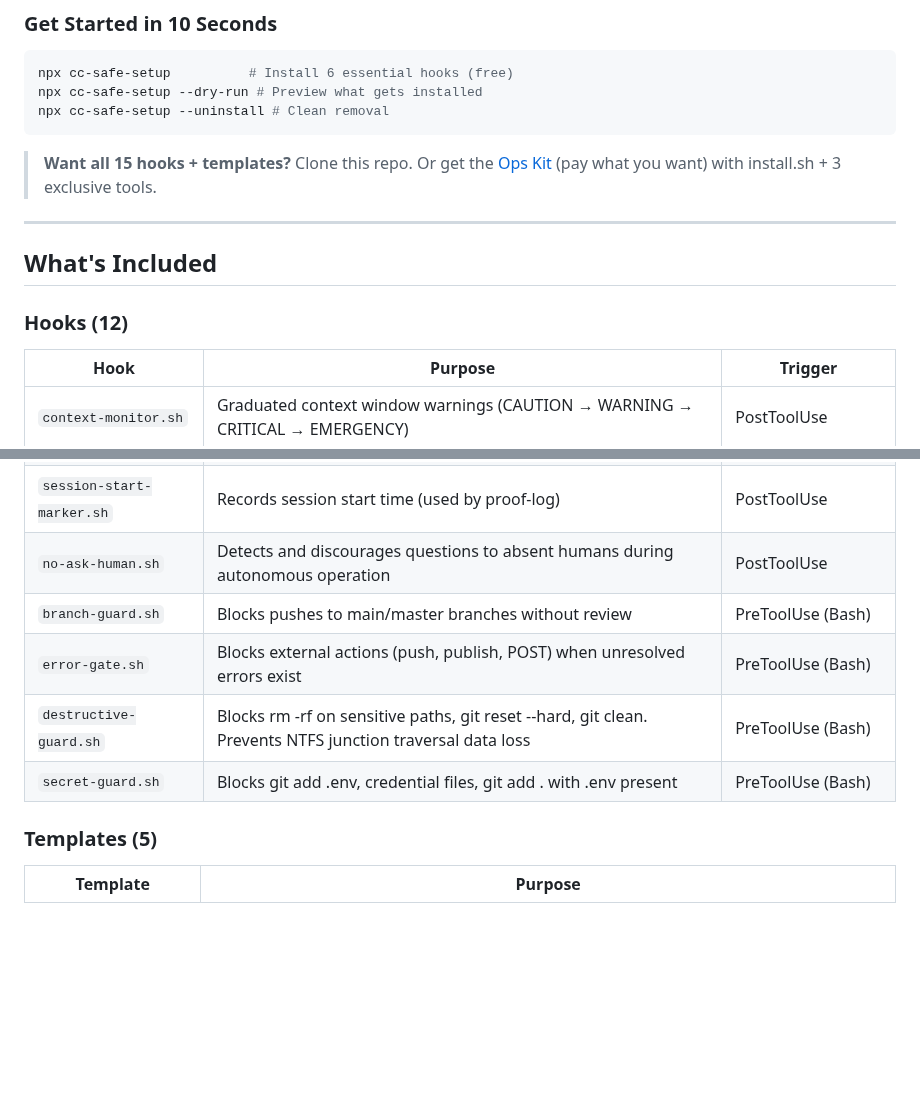
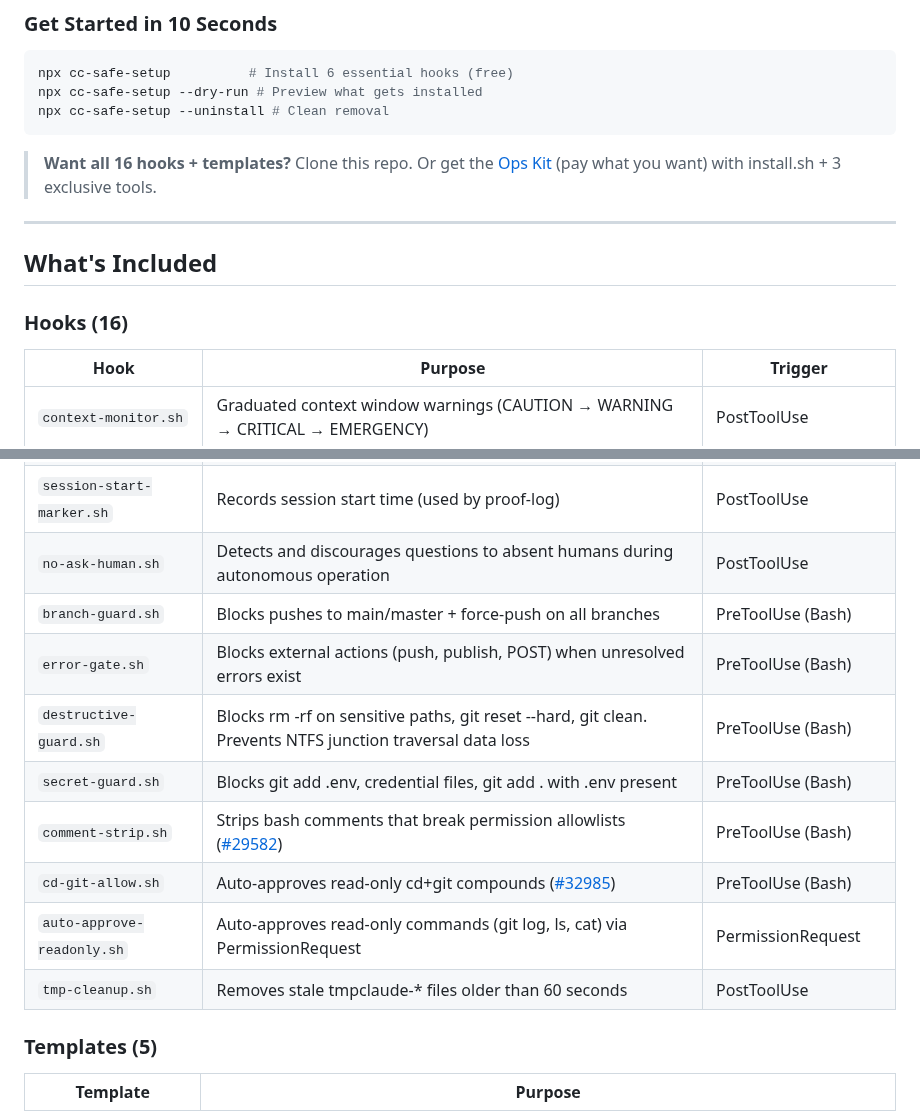
Before and after one commit to yurukusa/claude-code-hooks, a Markdown page: README.md, 2 parts joined by grey strips. Drawn GitHub-style; blank space fills up the shorter version.

Commit message:
docs: update hooks table to include all 16 hooks
Added comment-strip, cd-git-allow, auto-approve-readonly, tmp-cleanup
to the hooks table. Updated branch-guard description for force-push.

Co-Authored-By: Claude Opus 4.6 (1M context) <noreply@anthropic.com>

````diff
--- a/README.md
+++ b/README.md
@@ -45,13 +45,13 @@ npx cc-safe-setup --dry-run # Preview what gets installed
 npx cc-safe-setup --uninstall # Clean removal
 ```
 
-> **Want all 15 hooks + templates?** Clone this repo. Or get the [Ops Kit](https://yurukusa.github.io/cc-ops-kit-landing/?utm_source=github&utm_medium=readme&utm_campaign=ops-kit) (pay what you want) with install.sh + 3 exclusive tools.
+> **Want all 16 hooks + templates?** Clone this repo. Or get the [Ops Kit](https://yurukusa.github.io/cc-ops-kit-landing/?utm_source=github&utm_medium=readme&utm_campaign=ops-kit) (pay what you want) with install.sh + 3 exclusive tools.
 
 ---
 
 ## What's Included
 
-### Hooks (12)
+### Hooks (16)
 
 | Hook | Purpose | Trigger |
 |------|---------|---------|
@@ -63,10 +63,14 @@ npx cc-safe-setup --uninstall # Clean removal
 | `proof-log-session.sh` | Auto-generates 5W1H session summaries into daily markdown files | Stop, PreCompact |
 | `session-start-marker.sh` | Records session start time (used by proof-log) | PostToolUse |
 | `no-ask-human.sh` | Detects and discourages questions to absent humans during autonomous operation | PostToolUse |
-| `branch-guard.sh` | Blocks pushes to main/master branches without review | PreToolUse (Bash) |
+| `branch-guard.sh` | Blocks pushes to main/master + force-push on all branches | PreToolUse (Bash) |
 | `error-gate.sh` | Blocks external actions (push, publish, POST) when unresolved errors exist | PreToolUse (Bash) |
 | `destructive-guard.sh` | Blocks rm -rf on sensitive paths, git reset --hard, git clean. Prevents NTFS junction traversal data loss | PreToolUse (Bash) |
 | `secret-guard.sh` | Blocks git add .env, credential files, git add . with .env present | PreToolUse (Bash) |
+| `comment-strip.sh` | Strips bash comments that break permission allowlists ([#29582](https://github.com/anthropics/claude-code/issues/29582)) | PreToolUse (Bash) |
+| `cd-git-allow.sh` | Auto-approves read-only cd+git compounds ([#32985](https://github.com/anthropics/claude-code/issues/32985)) | PreToolUse (Bash) |
+| `auto-approve-readonly.sh` | Auto-approves read-only commands (git log, ls, cat) via PermissionRequest | PermissionRequest |
+| `tmp-cleanup.sh` | Removes stale tmpclaude-* files older than 60 seconds | PostToolUse |
 
 ### Templates (5)
 
````
